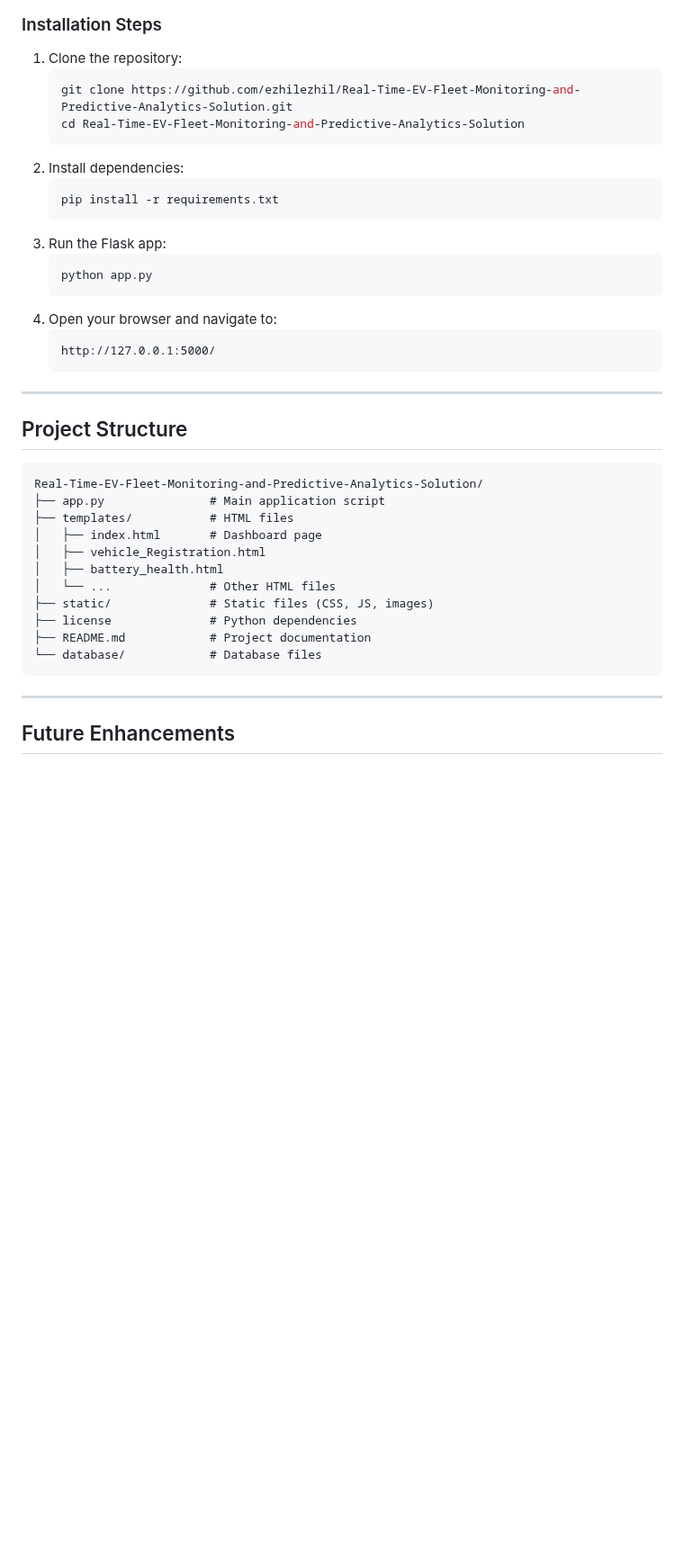
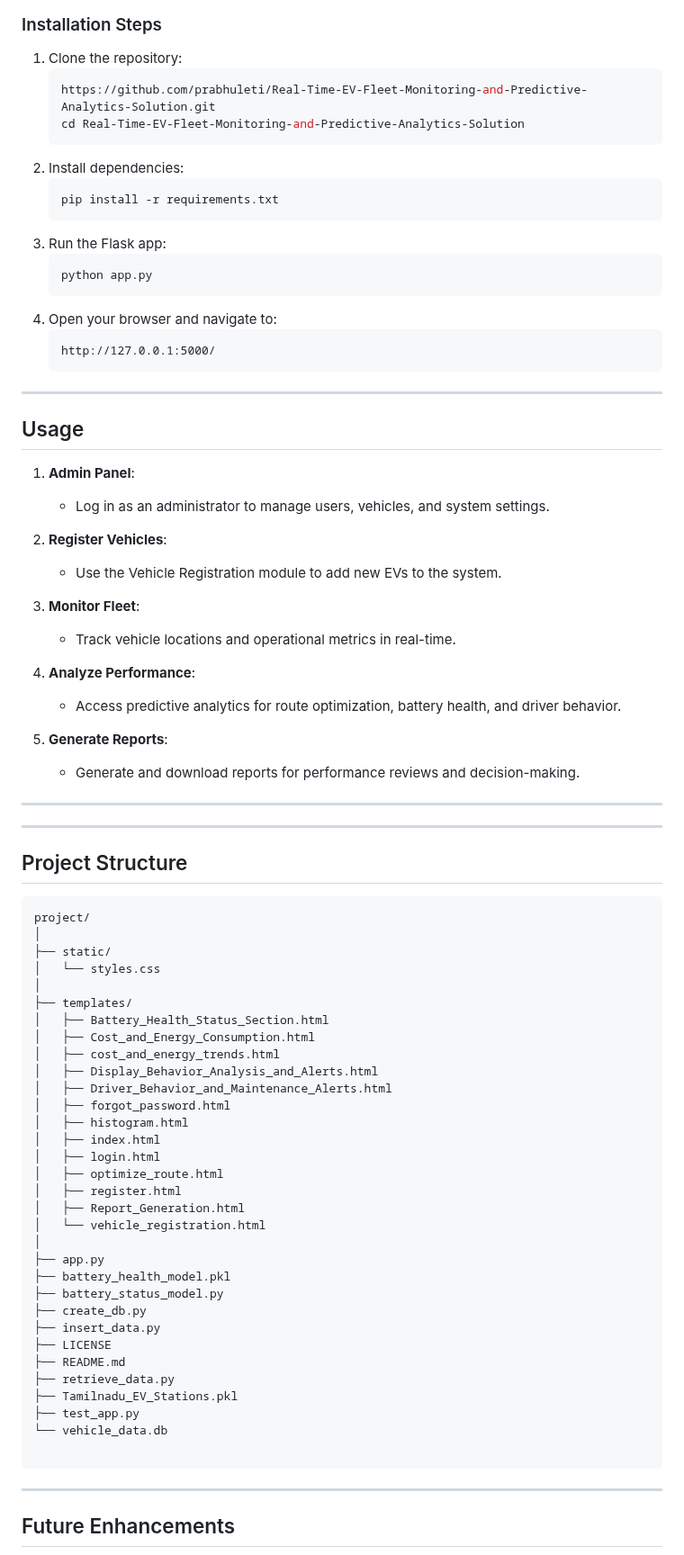
Before and after one commit to prabhuleti/Real-Time-EV-Fleet-Monitoring-and-Predictive-Analytics-Solution, a Markdown page: README.md, the part around one of its changes. Shown at 90% size. Rendered like a GitHub page; blank space fills up the shorter version.

````diff
--- a/README.md
+++ b/README.md
@@ -57,7 +52,7 @@ The **Real-Time EV Fleet Monitoring and Predictive Analytics Solution** provides
 ### Installation Steps
 1. Clone the repository:
    ```bash
-   git clone https://github.com/ezhilezhil/Real-Time-EV-Fleet-Monitoring-and-Predictive-Analytics-Solution.git
+   https://github.com/prabhuleti/Real-Time-EV-Fleet-Monitoring-and-Predictive-Analytics-Solution.git
    cd Real-Time-EV-Fleet-Monitoring-and-Predictive-Analytics-Solution
    ```
 2. Install dependencies:
@@ -75,19 +70,60 @@ The **Real-Time EV Fleet Monitoring and Predictive Analytics Solution** provides
 
 ---
 
+## Usage
+
+1. **Admin Panel**:
+   - Log in as an administrator to manage users, vehicles, and system settings.
+
+2. **Register Vehicles**:
+   - Use the Vehicle Registration module to add new EVs to the system.
+
+3. **Monitor Fleet**:
+   - Track vehicle locations and operational metrics in real-time.
+
+4. **Analyze Performance**:
+   - Access predictive analytics for route optimization, battery health, and driver behavior.
+
+5. **Generate Reports**:
+   - Generate and download reports for performance reviews and decision-making.
+
+---
+---
+
 ## Project Structure
 ```
-Real-Time-EV-Fleet-Monitoring-and-Predictive-Analytics-Solution/
-├── app.py               # Main application script
-├── templates/           # HTML files
-│   ├── index.html       # Dashboard page
-│   ├── vehicle_Registration.html
-│   ├── battery_health.html
-│   └── ...              # Other HTML files
-├── static/              # Static files (CSS, JS, images)
-├── license              # Python dependencies
-├── README.md            # Project documentation
-└── database/            # Database files
+project/
+│
+├── static/
+│   └── styles.css
+│
+├── templates/
+│   ├── Battery_Health_Status_Section.html
+│   ├── Cost_and_Energy_Consumption.html
+│   ├── cost_and_energy_trends.html
+│   ├── Display_Behavior_Analysis_and_Alerts.html
+│   ├── Driver_Behavior_and_Maintenance_Alerts.html
+│   ├── forgot_password.html
+│   ├── histogram.html
+│   ├── index.html
+│   ├── login.html
+│   ├── optimize_route.html
+│   ├── register.html
+│   ├── Report_Generation.html
+│   └── vehicle_registration.html
+│
+├── app.py
+├── battery_health_model.pkl
+├── battery_status_model.py
+├── create_db.py
+├── insert_data.py
+├── LICENSE
+├── README.md
+├── retrieve_data.py
+├── Tamilnadu_EV_Stations.pkl
+├── test_app.py
+└── vehicle_data.db
+
 ```
 
 ---
````
Also changed, not shown: other parts of README.md (+32 -30 lines).
